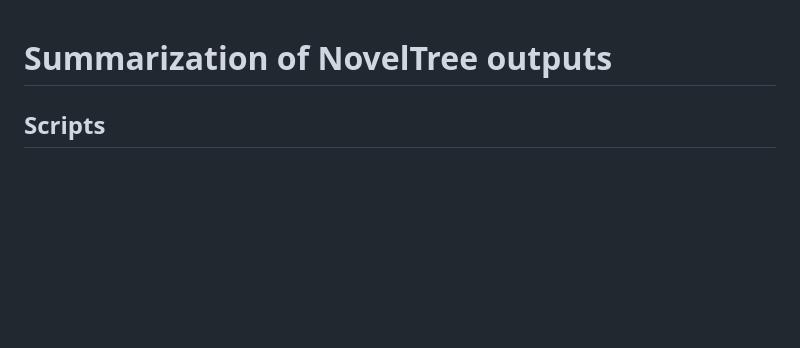
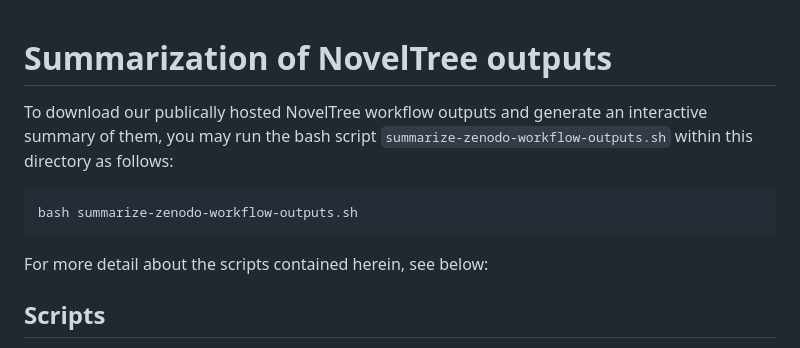
Before and after one commit to Arcadia-Science/2023-tsar-noveltree, a Markdown page: scripts/noveltree-summarization/README.md, the part around the change. Rendered like a GitHub page; blank space fills up the shorter version.

Commit message:
Update README.md
Signed-off-by: Austin Patton <austin.patton@arcadiascience.com>

````diff
--- a/scripts/noveltree-summarization/README.md
+++ b/scripts/noveltree-summarization/README.md
@@ -1,4 +1,11 @@
 # Summarization of NovelTree outputs
+To download our publically hosted NovelTree workflow outputs and generate an interactive summary of them, you may run the bash script `summarize-zenodo-workflow-outputs.sh` within this directory as follows:
+```
+bash summarize-zenodo-workflow-outputs.sh
+```
+
+For more detail about the scripts contained herein, see below:
+
 ## Scripts
 Within this directory, we provide several scripts that contain functions that are useful in summarizing the results produced by a run of NovelTree. Specifically, within the present directory, we provide:
   1. `noveltree_summary_functions.R`:
````
